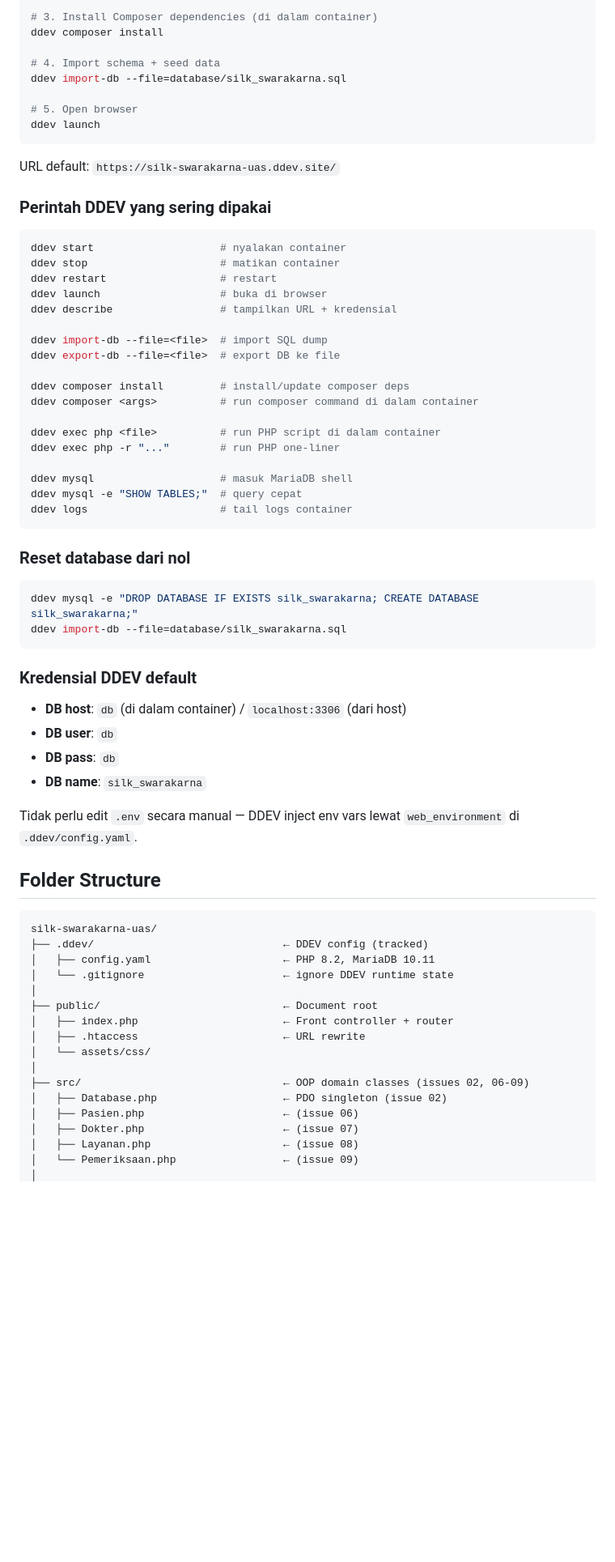
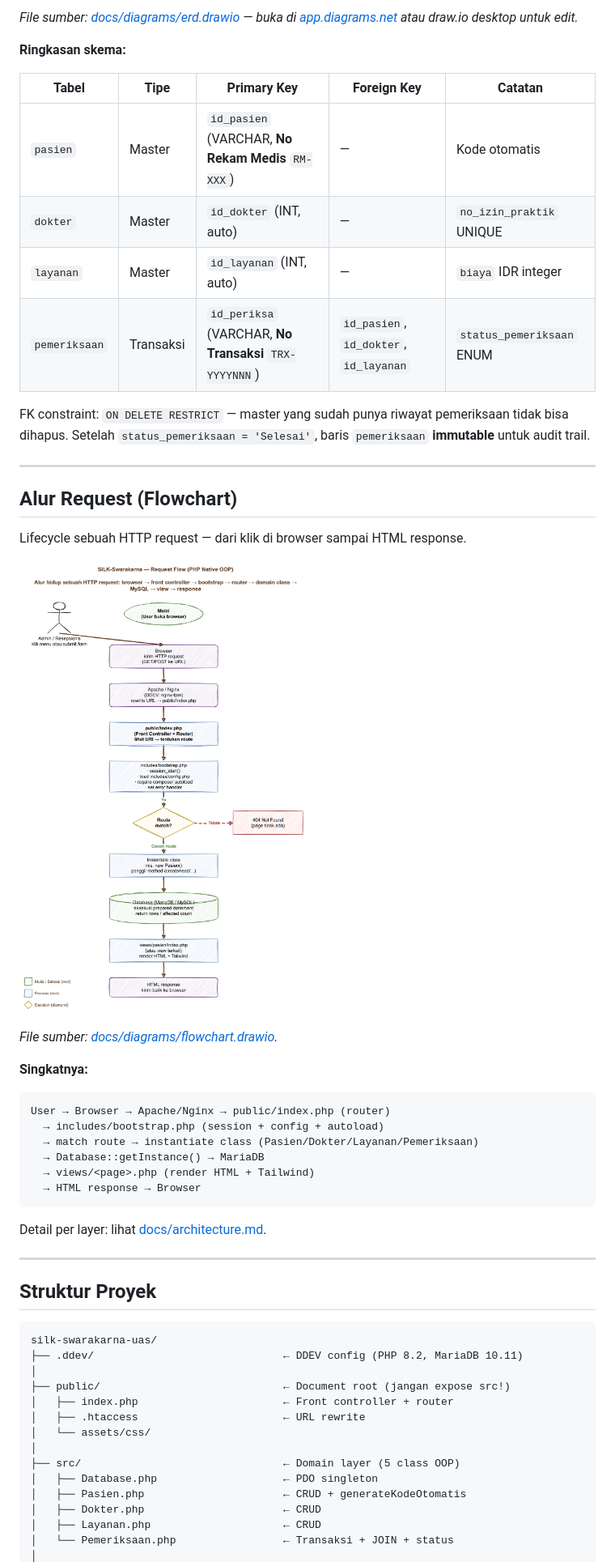
Before and after one commit to TudeOrangBiasa/silk-swarakarna-uas, a Markdown page: README.md, the part around one of its changes. Shown at 81% size. Rendered like a GitHub page; pictures changed too: docs/diagrams/flowchart.png (added); blank space fills up the shorter version.

````diff
--- a/README.md
+++ b/README.md
@@ -28,72 +45,57 @@ ddev start
 
-# 3. Install Composer dependencies (di dalam container)
-ddev composer install
+*File sumber: [docs/diagrams/erd.drawio](docs/diagrams/erd.drawio) — buka di [app.diagrams.net](https://app.diagrams.net) atau draw.io desktop untuk edit.*
 
-# 4. Import schema + seed data
-ddev import-db --file=database/silk_swarakarna.sql
+**Ringkasan skema:**
 
-# 5. Open browser
-ddev launch
+| Tabel | Tipe | Primary Key | Foreign Key | Catatan |
+|---|---|---|---|---|
+| `pasien` | Master | `id_pasien` (VARCHAR, **No Rekam Medis** `RM-XXX`) | — | Kode otomatis |
+| `dokter` | Master | `id_dokter` (INT, auto) | — | `no_izin_praktik` UNIQUE |
+| `layanan` | Master | `id_layanan` (INT, auto) | — | `biaya` IDR integer |
+| `pemeriksaan` | Transaksi | `id_periksa` (VARCHAR, **No Transaksi** `TRX-YYYYNNN`) | `id_pasien`, `id_dokter`, `id_layanan` | `status_pemeriksaan` ENUM |
+
+FK constraint: `ON DELETE RESTRICT` — master yang sudah punya riwayat pemeriksaan tidak bisa dihapus. Setelah `status_pemeriksaan = 'Selesai'`, baris `pemeriksaan` **immutable** untuk audit trail.
+
+---
+
+## Alur Request (Flowchart)
+
+Lifecycle sebuah HTTP request — dari klik di browser sampai HTML response.
+
+![Request Flow](docs/diagrams/flowchart.png)
+
+*File sumber: [docs/diagrams/flowchart.drawio](docs/diagrams/flowchart.drawio).*
+
+**Singkatnya:**
+
+```
+User → Browser → Apache/Nginx → public/index.php (router)
+  → includes/bootstrap.php (session + config + autoload)
+  → match route → instantiate class (Pasien/Dokter/Layanan/Pemeriksaan)
+  → Database::getInstance() → MariaDB
+  → views/<page>.php (render HTML + Tailwind)
+  → HTML response → Browser
 ```
 
-URL default: `https://silk-swarakarna-uas.ddev.site/`
+Detail per layer: lihat [docs/architecture.md](docs/architecture.md).
 
-### Perintah DDEV yang sering dipakai
+---
 
-```bash
-ddev start                    # nyalakan container
-ddev stop                     # matikan container
-ddev restart                  # restart
-ddev launch                   # buka di browser
-ddev describe                 # tampilkan URL + kredensial
-
-ddev import-db --file=<file>  # import SQL dump
-ddev export-db --file=<file>  # export DB ke file
-
-ddev composer install         # install/update composer deps
-ddev composer <args>          # run composer command di dalam container
-
-ddev exec php <file>          # run PHP script di dalam container
-ddev exec php -r "..."        # run PHP one-liner
-
-ddev mysql                    # masuk MariaDB shell
-ddev mysql -e "SHOW TABLES;"  # query cepat
-ddev logs                     # tail logs container
-```
-
-### Reset database dari nol
-
-```bash
-ddev mysql -e "DROP DATABASE IF EXISTS silk_swarakarna; CREATE DATABASE silk_swarakarna;"
-ddev import-db --file=database/silk_swarakarna.sql
-```
-
-### Kredensial DDEV default
-
-- **DB host**: `db` (di dalam container) / `localhost:3306` (dari host)
-- **DB user**: `db`
-- **DB pass**: `db`
-- **DB name**: `silk_swarakarna`
-
-Tidak perlu edit `.env` secara manual — DDEV inject env vars lewat `web_environment` di `.ddev/config.yaml`.
-
-## Folder Structure
+## Struktur Proyek
 
 ```
 silk-swarakarna-uas/
-├── .ddev/                              ← DDEV config (tracked)
-│   ├── config.yaml                     ← PHP 8.2, MariaDB 10.11
-│   └── .gitignore                      ← ignore DDEV runtime state
+├── .ddev/                              ← DDEV config (PHP 8.2, MariaDB 10.11)
 │
-├── public/                             ← Document root
+├── public/                             ← Document root (jangan expose src!)
 │   ├── index.php                       ← Front controller + router
 │   ├── .htaccess                       ← URL rewrite
 │   └── assets/css/
 │
-├── src/                                ← OOP domain classes (issues 02, 06-09)
-│   ├── Database.php                    ← PDO singleton (issue 02)
-│   ├── Pasien.php                      ← (issue 06)
-│   ├── Dokter.php                      ← (issue 07)
-│   ├── Layanan.php                     ← (issue 08)
-│   └── Pemeriksaan.php                 ← (issue 09)
+├── src/                                ← Domain layer (5 class OOP)
+│   ├── Database.php                    ← PDO singleton
+│   ├── Pasien.php                      ← CRUD + generateKodeOtomatis
+│   ├── Dokter.php                      ← CRUD
+│   ├── Layanan.php                     ← CRUD
+│   └── Pemeriksaan.php                 ← Transaksi + JOIN + status
 │
````
Also changed, not shown: other parts of README.md (+217 -57 lines), 3 other files.
